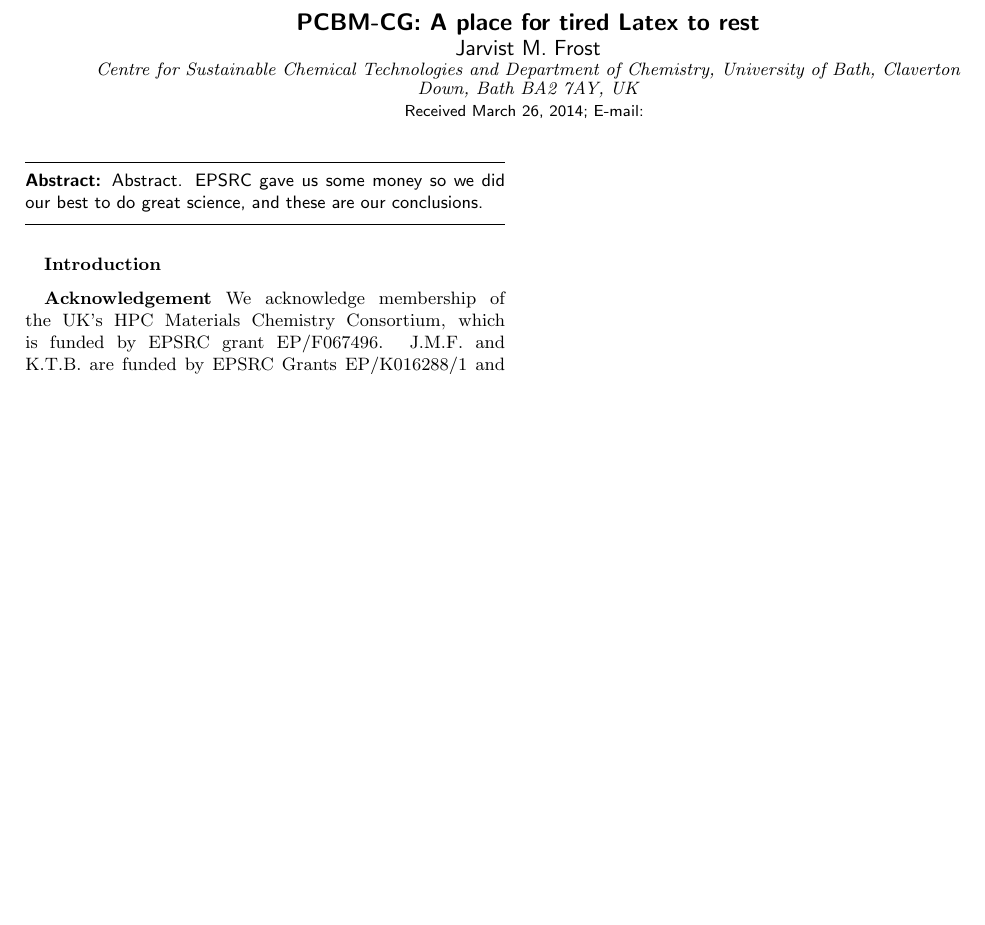
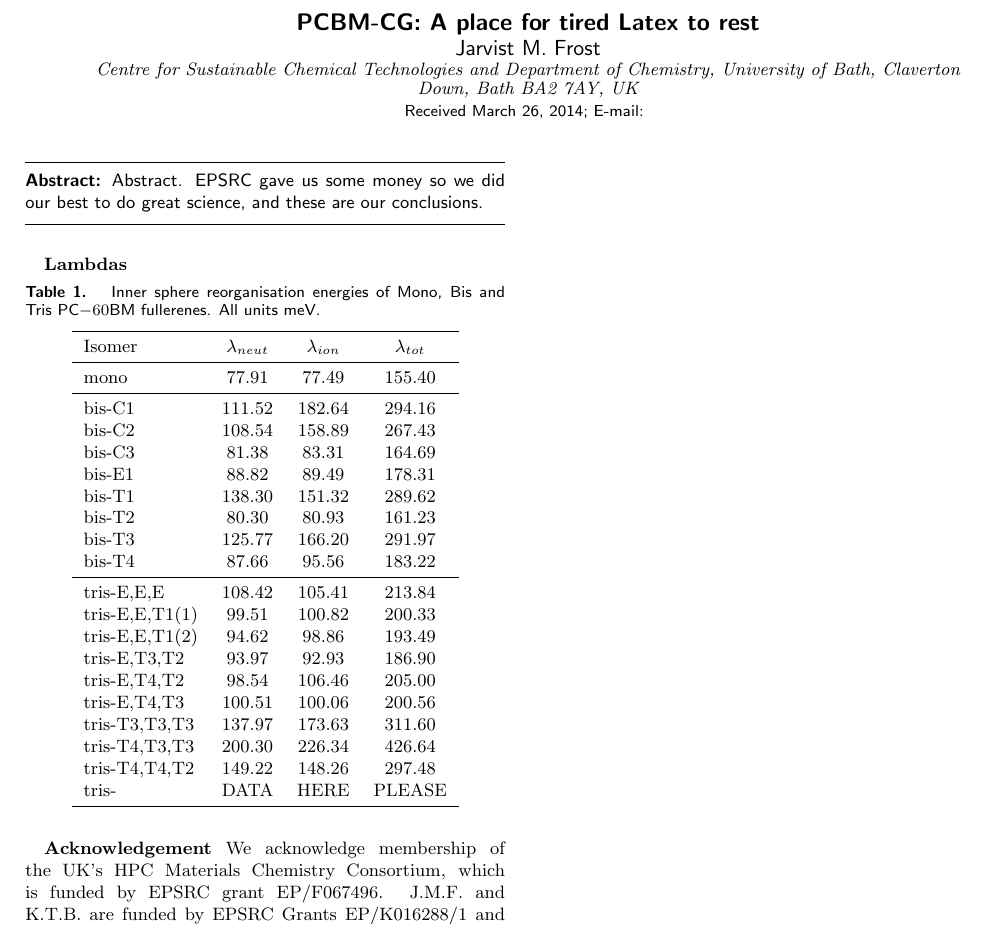
Before and after one commit to jarvist/CoarseGrainPCBM, a LaTeX paper (paper/PCBM-CG_paper.tex): part of the page, cut so that both start at the same text, the shorter picture padded with empty space. Compiled offline with pdfLaTeX.

Commit message:
Table of Lambdas; present extent of knowledge...

```diff
--- a/paper/PCBM-CG_paper.tex
+++ b/paper/PCBM-CG_paper.tex
@@ -16,6 +16,7 @@
 \usepackage{bm}% bold math
 
 \usepackage{siunitx}% JMF addition - once a physicist, always a physicist
+\usepackage{booktabs}% JMF addition - professional tables; no vertical lines
 
 %\bibliographystyle{aipnum4-1}
 %\draft % marks overfull lines with a black rule on the right
@@ -49,8 +50,40 @@ Abstract. EPSRC gave us some money so we did our best to do great science, and t
 
 %\maketitle
 
-\textbf{Introduction}
+\textbf{Lambdas}
 
+\begin{table}
+\centering
+\begin{tabular}{lccc}
+\toprule
+Isomer & $\lambda_{neut}$ & $\lambda_{ion}$ & $\lambda_{tot}$ \\
+\midrule
+mono & 77.91 & 77.49 & 155.40 \\
+\midrule
+bis-C1 & 111.52 & 182.64 & 294.16 \\
+bis-C2 & 108.54 & 158.89 & 267.43 \\
+bis-C3 & 81.38 & 83.31 & 164.69 \\
+bis-E1 & 88.82 & 89.49 & 178.31 \\
+bis-T1 & 138.30 & 151.32 & 289.62 \\
+bis-T2 & 80.30 & 80.93 & 161.23 \\
+bis-T3 & 125.77 & 166.20 & 291.97 \\
+bis-T4 & 87.66 & 95.56 & 183.22 \\
+\midrule
+tris-E,E,E & 108.42 & 105.41 & 213.84 \\
+tris-E,E,T1(1) & 99.51 & 100.82 & 200.33 \\
+tris-E,E,T1(2) & 94.62 & 98.86 & 193.49 \\
+tris-E,T3,T2 & 93.97 & 92.93 & 186.90 \\
+tris-E,T4,T2 & 98.54 & 106.46 & 205.00 \\
+tris-E,T4,T3 & 100.51 & 100.06 & 200.56 \\
+tris-T3,T3,T3 & 137.97 & 173.63 & 311.60 \\
+tris-T4,T3,T3 & 200.30 & 226.34 & 426.64 \\
+tris-T4,T4,T2 & 149.22 & 148.26 & 297.48 \\
+tris- & DATA & HERE & PLEASE \\
+\bottomrule
+\end{tabular}
+\caption{\label{tab:Lambda}
+Inner sphere reorganisation energies of Mono, Bis and Tris PC$-{60}$BM fullerenes. All units meV.}
+\end{table}
 
 \begin{acknowledgement}
 We acknowledge membership of the UK's HPC Materials Chemistry Consortium, which is funded by EPSRC grant EP/F067496.
```
